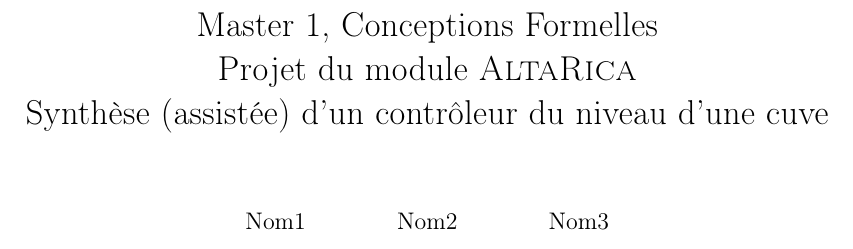
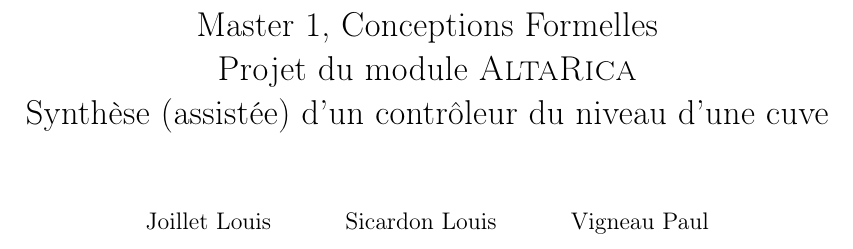
Before and after one commit to ljolliet/CuveConceptionFormelle, a LaTeX book (rapport.tex): part of page 1 of 20, cut so that both start at the same text. The pictures show the PDF file rapport.pdf that the author committed with the source.

Commit message:
add name on report

```diff
--- a/rapport.tex
+++ b/rapport.tex
@@ -24,7 +24,7 @@
 
 \date{}
 
-\author{Nom1 \and Nom2 \and Nom3}
+\author{Joillet Louis \and Sicardon Louis \and Vigneau Paul}
 
 \maketitle
 
```
Also changed, not shown: rapport.pdf.
